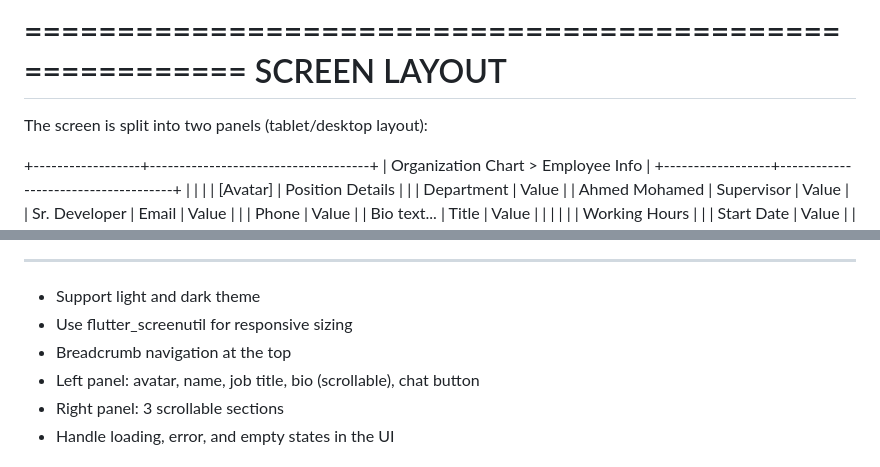
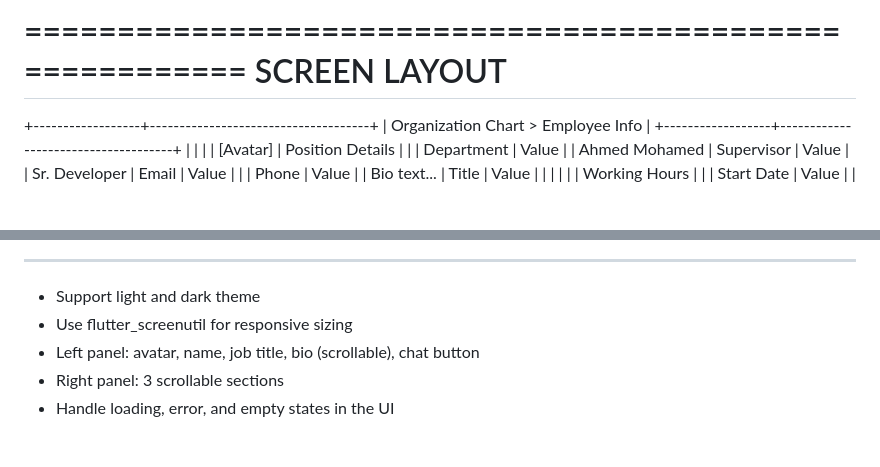
Before and after one commit to AmrMesbah82/Employee-Info, a Markdown page: README.md, 2 parts joined by grey strips. Rendered like a GitHub page; blank space fills up the shorter version.

Commit message:
Update README to remove layout details
Removed the description of the screen layout and breadcrumb navigation requirement.

```diff
--- a/README.md
+++ b/README.md
@@ -20,8 +20,6 @@ You are provided with:
 ========================================================
 SCREEN LAYOUT
 ========================================================
-
-The screen is split into two panels (tablet/desktop layout):
 
 +------------------+-------------------------------------+
 |  Organization Chart  >  Employee Info                  |
@@ -65,7 +63,6 @@ You must create reusable widgets -- do not duplicate code:
 -------------------
 - Support light and dark theme
 - Use flutter_screenutil for responsive sizing
-- Breadcrumb navigation at the top
 - Left panel: avatar, name, job title, bio (scrollable), chat button
 - Right panel: 3 scrollable sections
 - Handle loading, error, and empty states in the UI
```
